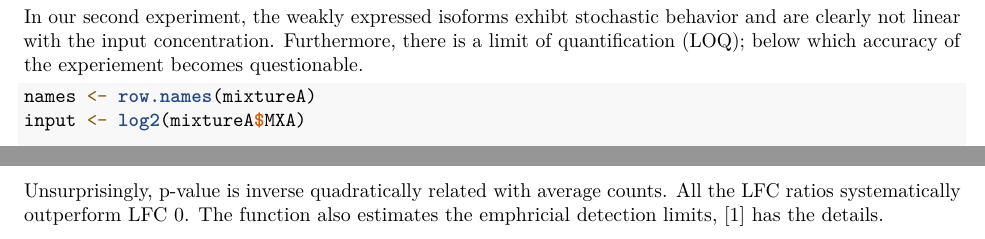
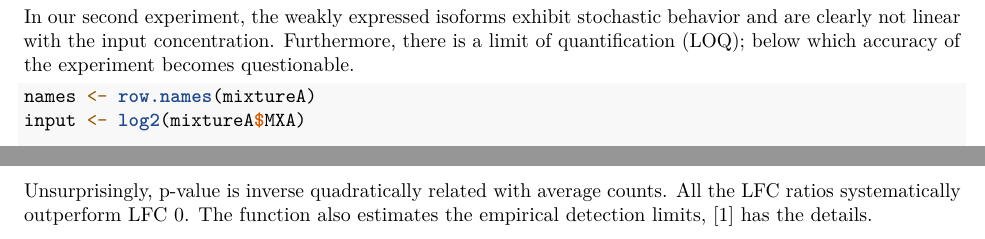
Before and after one commit to bioc/Anaquin, an R Markdown document (vignettes/Anaquin.Rmd): two parts of pages 3 and 8 of 8, joined at a grey line, cut so that both start at the same text. Rendered offline with R 4.5, knitr and Pandoc, then LaTeX, with nearby package versions; some code elsewhere in the file could not run offline.

Commit message:
Fixed spellings for the vignette
git-svn-id: file:///home/git/hedgehog.fhcrc.org/bioconductor/trunk/madman/Rpacks/Anaquin@120969 bc3139a8-67e5-0310-9ffc-ced21a209358

````diff
--- a/vignettes/Anaquin.Rmd
+++ b/vignettes/Anaquin.Rmd
@@ -126,10 +126,10 @@ ylab  <- 'Measured FPKM (log2)'
 plotLinear(anaquin, title=title, xlab=xlab, ylab=ylab)
 ```
 
-In our second experiment, the weakly expressed isoforms exhibt stochastic
+In our second experiment, the weakly expressed isoforms exhibit stochastic
 behavior and are clearly not linear with the input concentration. Furthermore,
 there is a limit of quantification (LOQ); below which accuracy of the
-experiement becomes questionable.
+experiment becomes questionable.
 
 ```{r, message=FALSE, results='hide', fig.align='center'}
 names <- row.names(mixtureA)
@@ -367,4 +367,4 @@ plotLODR(anaquin, xlab=xlab, ylab=ylab, title=title, FDR=0.1)
 
 Unsurprisingly, p-value is inverse quadratically related with average counts.
 All the LFC ratios systematically outperform LFC 0. The function also estimates
-the emphricial detection limits, [1] has the details.
+the empirical detection limits, [1] has the details.
````
Also changed, not shown: vignettes/Anaquin.Rmd (6 more changed lines).
